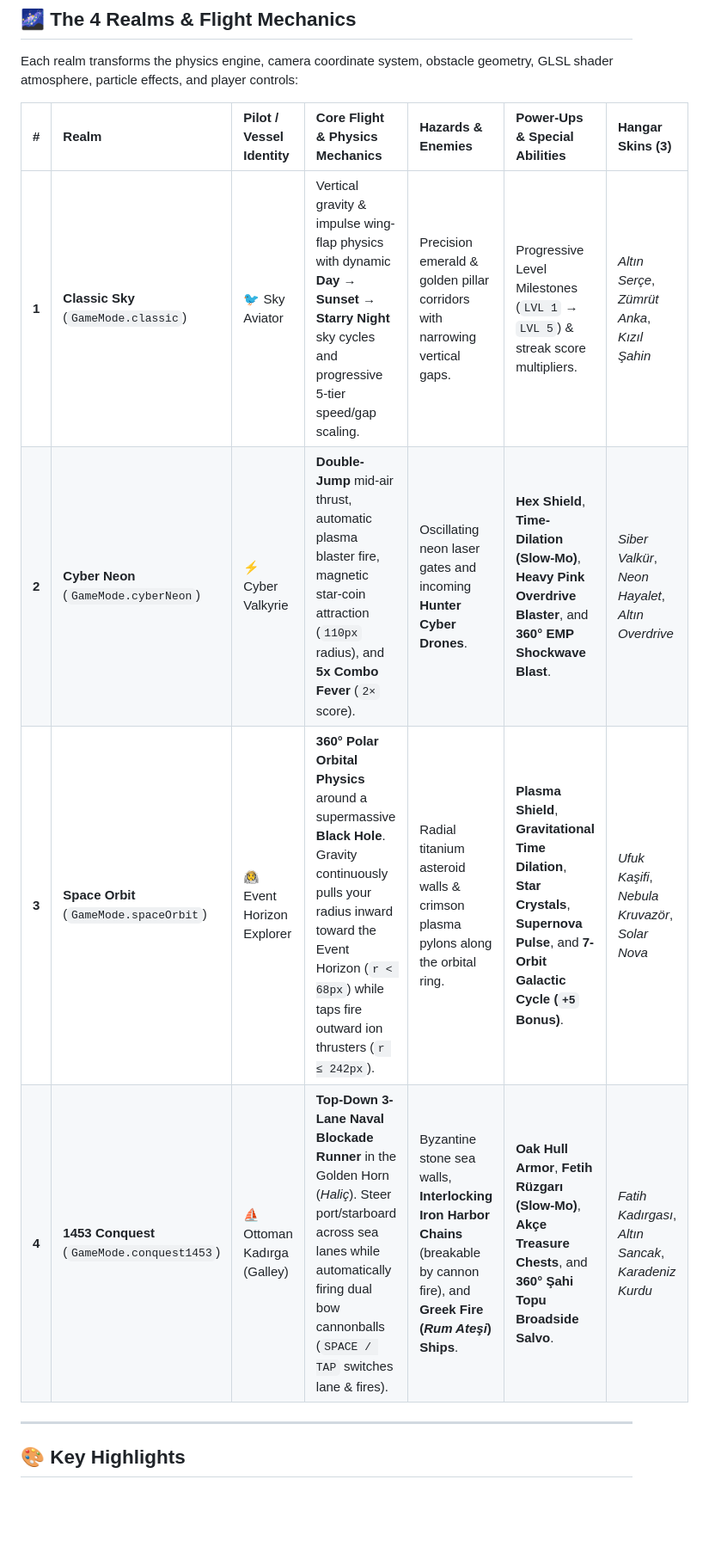
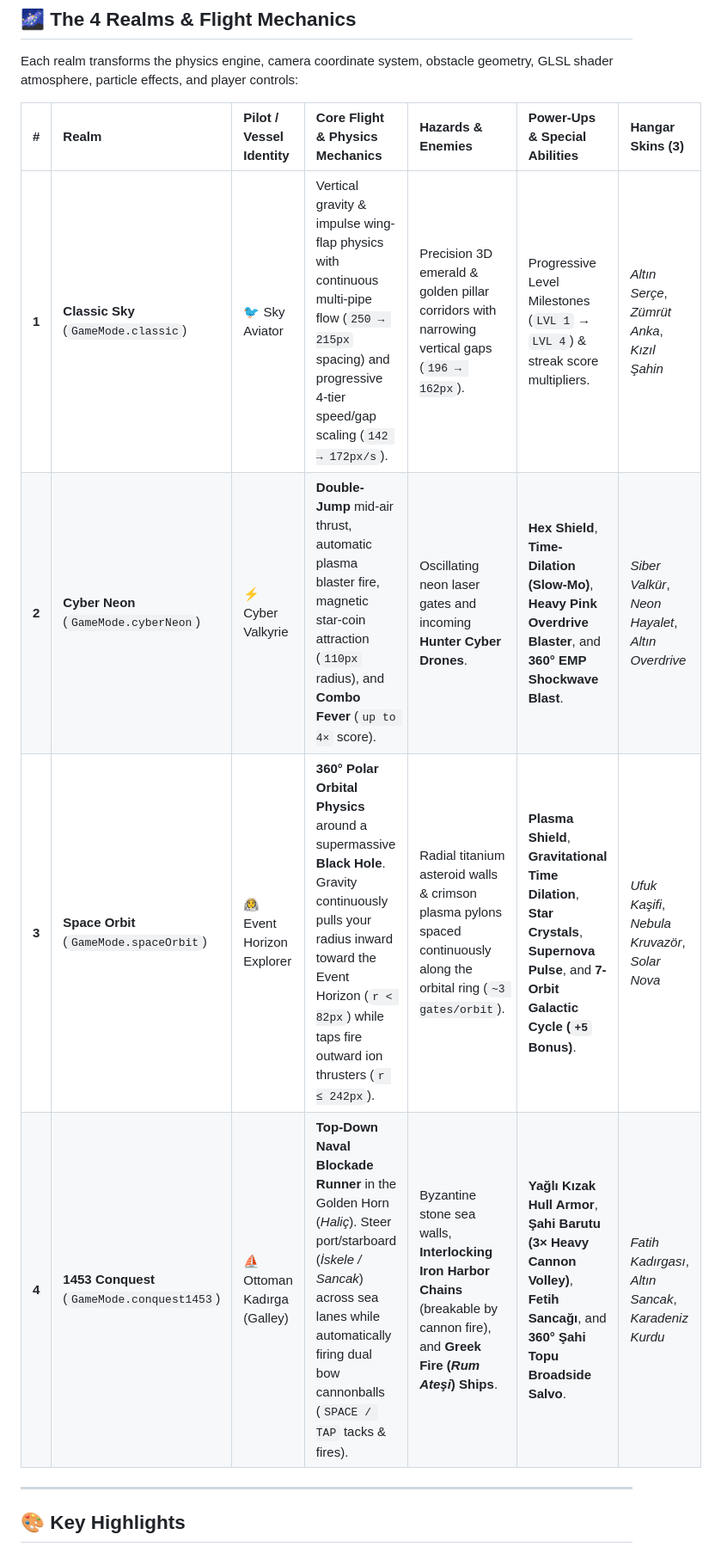
Before and after one commit to SlmBzkrtt/wingbound_flight, a Markdown page: README.md, the part around one of its changes. Shown at 86% size. GitHub-like rendering; blank space fills up the shorter version.

```diff
--- a/README.md
+++ b/README.md
@@ -18,10 +18,10 @@ Each realm transforms the physics engine, camera coordinate system, obstacle geo
 
 | # | Realm | Pilot / Vessel Identity | Core Flight & Physics Mechanics | Hazards & Enemies | Power-Ups & Special Abilities | Hangar Skins (3) |
 | :-: | :--- | :--- | :--- | :--- | :--- | :--- |
-| **1** | **Classic Sky** (`GameMode.classic`) | 🐦 Sky Aviator | Vertical gravity & impulse wing-flap physics with dynamic **Day → Sunset → Starry Night** sky cycles and progressive 5-tier speed/gap scaling. | Precision emerald & golden pillar corridors with narrowing vertical gaps. | Progressive Level Milestones (`LVL 1` → `LVL 5`) & streak score multipliers. | *Altın Serçe*, *Zümrüt Anka*, *Kızıl Şahin* |
-| **2** | **Cyber Neon** (`GameMode.cyberNeon`) | ⚡ Cyber Valkyrie | **Double-Jump** mid-air thrust, automatic plasma blaster fire, magnetic star-coin attraction (`110px` radius), and **5x Combo Fever** (`2×` score). | Oscillating neon laser gates and incoming **Hunter Cyber Drones**. | **Hex Shield**, **Time-Dilation (Slow-Mo)**, **Heavy Pink Overdrive Blaster**, and **360° EMP Shockwave Blast**. | *Siber Valkür*, *Neon Hayalet*, *Altın Overdrive* |
-| **3** | **Space Orbit** (`GameMode.spaceOrbit`) | 👨‍🚀 Event Horizon Explorer | **360° Polar Orbital Physics** around a supermassive **Black Hole**. Gravity continuously pulls your radius inward toward the Event Horizon (`r < 68px`) while taps fire outward ion thrusters (`r ≤ 242px`). | Radial titanium asteroid walls & crimson plasma pylons along the orbital ring. | **Plasma Shield**, **Gravitational Time Dilation**, **Star Crystals**, **Supernova Pulse**, and **7-Orbit Galactic Cycle (`+5` Bonus)**. | *Ufuk Kaşifi*, *Nebula Kruvazör*, *Solar Nova* |
-| **4** | **1453 Conquest** (`GameMode.conquest1453`) | ⛵ Ottoman Kadırga (Galley) | **Top-Down 3-Lane Naval Blockade Runner** in the Golden Horn (*Haliç*). Steer port/starboard across sea lanes while automatically firing dual bow cannonballs (`SPACE / TAP` switches lane & fires). | Byzantine stone sea walls, **Interlocking Iron Harbor Chains** (breakable by cannon fire), and **Greek Fire (*Rum Ateşi*) Ships**. | **Oak Hull Armor**, **Fetih Rüzgarı (Slow-Mo)**, **Akçe Treasure Chests**, and **360° Şahi Topu Broadside Salvo**. | *Fatih Kadırgası*, *Altın Sancak*, *Karadeniz Kurdu* |
+| **1** | **Classic Sky** (`GameMode.classic`) | 🐦 Sky Aviator | Vertical gravity & impulse wing-flap physics with continuous multi-pipe flow (`250 → 215px` spacing) and progressive 4-tier speed/gap scaling (`142 → 172px/s`). | Precision 3D emerald & golden pillar corridors with narrowing vertical gaps (`196 → 162px`). | Progressive Level Milestones (`LVL 1` → `LVL 4`) & streak score multipliers. | *Altın Serçe*, *Zümrüt Anka*, *Kızıl Şahin* |
+| **2** | **Cyber Neon** (`GameMode.cyberNeon`) | ⚡ Cyber Valkyrie | **Double-Jump** mid-air thrust, automatic plasma blaster fire, magnetic star-coin attraction (`110px` radius), and **Combo Fever** (`up to 4×` score). | Oscillating neon laser gates and incoming **Hunter Cyber Drones**. | **Hex Shield**, **Time-Dilation (Slow-Mo)**, **Heavy Pink Overdrive Blaster**, and **360° EMP Shockwave Blast**. | *Siber Valkür*, *Neon Hayalet*, *Altın Overdrive* |
+| **3** | **Space Orbit** (`GameMode.spaceOrbit`) | 👨‍🚀 Event Horizon Explorer | **360° Polar Orbital Physics** around a supermassive **Black Hole**. Gravity continuously pulls your radius inward toward the Event Horizon (`r < 82px`) while taps fire outward ion thrusters (`r ≤ 242px`). | Radial titanium asteroid walls & crimson plasma pylons spaced continuously along the orbital ring (`~3 gates/orbit`). | **Plasma Shield**, **Gravitational Time Dilation**, **Star Crystals**, **Supernova Pulse**, and **7-Orbit Galactic Cycle (`+5` Bonus)**. | *Ufuk Kaşifi*, *Nebula Kruvazör*, *Solar Nova* |
+| **4** | **1453 Conquest** (`GameMode.conquest1453`) | ⛵ Ottoman Kadırga (Galley) | **Top-Down Naval Blockade Runner** in the Golden Horn (*Haliç*). Steer port/starboard (*İskele / Sancak*) across sea lanes while automatically firing dual bow cannonballs (`SPACE / TAP` tacks & fires). | Byzantine stone sea walls, **Interlocking Iron Harbor Chains** (breakable by cannon fire), and **Greek Fire (*Rum Ateşi*) Ships**. | **Yağlı Kızak Hull Armor**, **Şahi Barutu (3× Heavy Cannon Volley)**, **Fetih Sancağı**, and **360° Şahi Topu Broadside Salvo**. | *Fatih Kadırgası*, *Altın Sancak*, *Karadeniz Kurdu* |
 
 ---
 
```
Also changed, not shown: other parts of README.md (+19 -18 lines).
